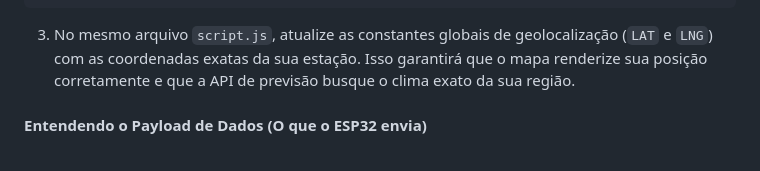
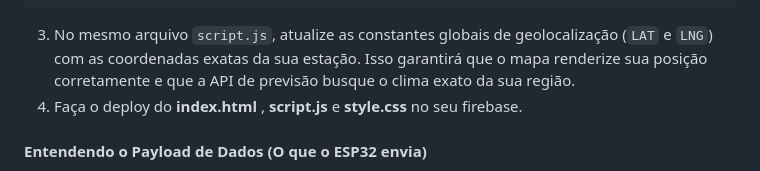
Before and after one commit to felipegasparetto-teacher/Estacao_meteorologica, a Markdown page: README.md, the part around the change. Rendered like a GitHub page.

````diff
--- a/README.md
+++ b/README.md
@@ -108,6 +108,7 @@ const firebaseConfig = {
 ```
 
 3. No mesmo arquivo `script.js`, atualize as constantes globais de geolocalização (`LAT` e `LNG`) com as coordenadas exatas da sua estação. Isso garantirá que o mapa renderize sua posição corretamente e que a API de previsão busque o clima exato da sua região.
+4. Faça o deploy do **index.html** , **script.js** e **style.css** no seu firebase.
 
 #### Entendendo o Payload de Dados (O que o ESP32 envia)
 
````
